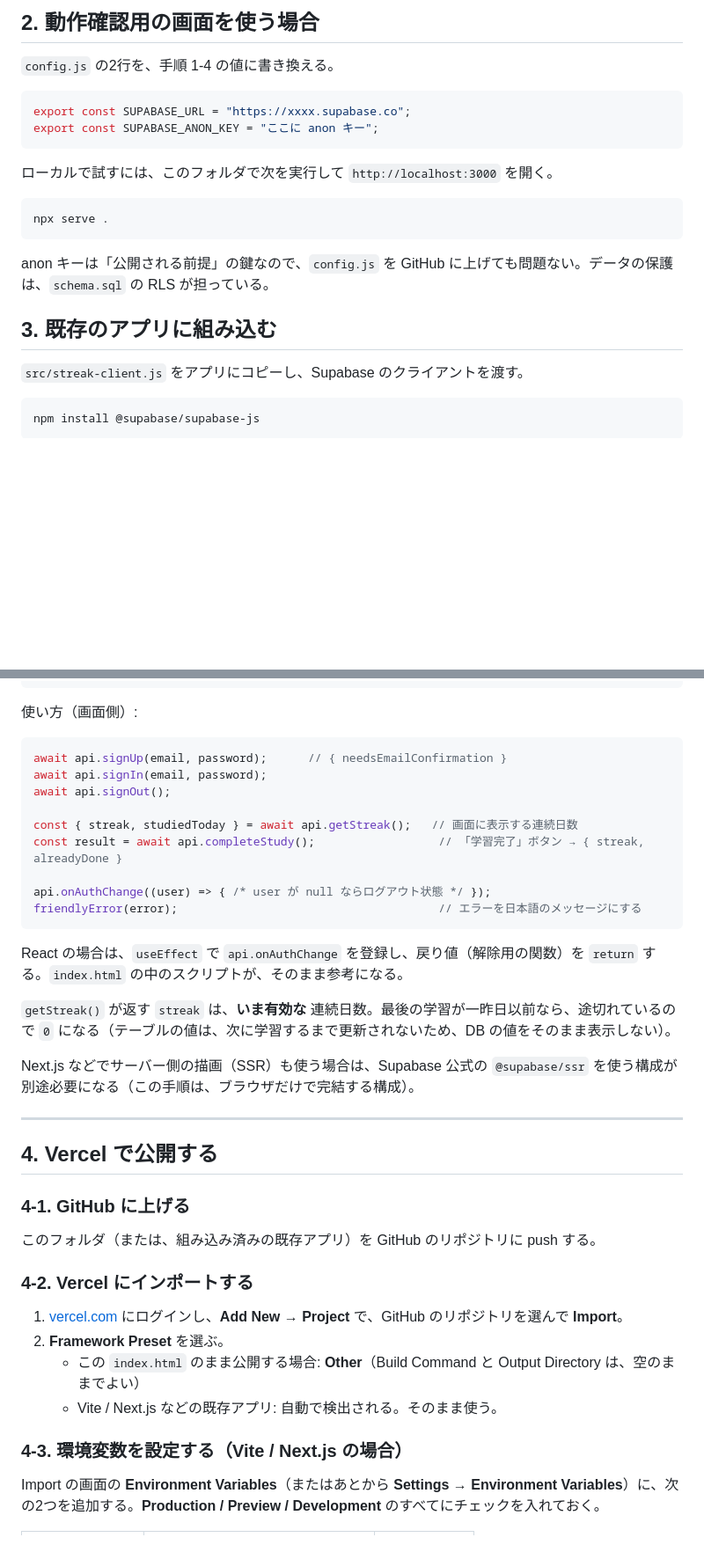
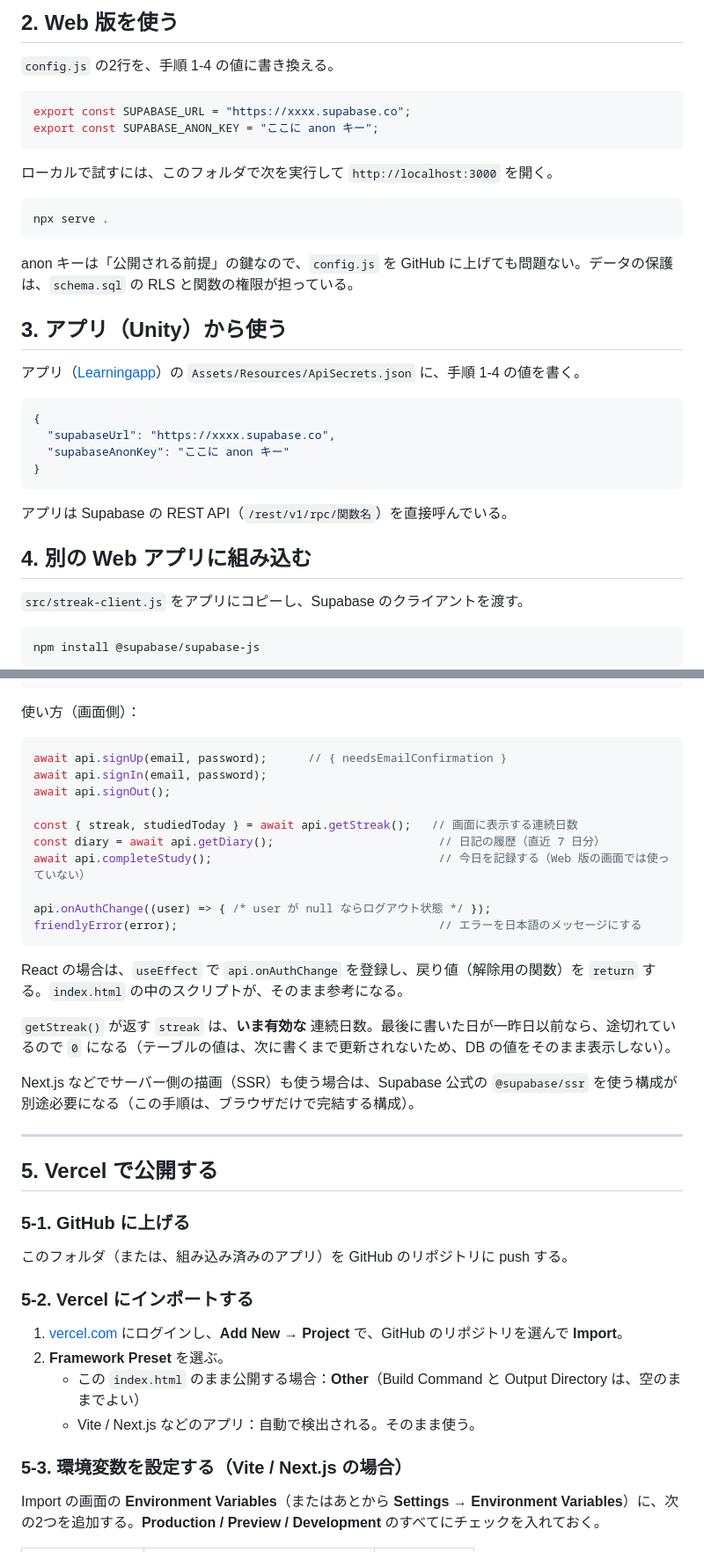
Before and after one commit to haru452/database_learnApp, a Markdown page: README.md, 2 parts joined by grey strips. Shown at 88% size. GitHub-like rendering; blank space fills up the shorter version.

````diff
--- a/README.md
+++ b/README.md
@@ -40,5 +58,5 @@
 
-## 2. 動作確認用の画面を使う場合
+## 2. Web 版を使う
 
 `config.js` の2行を、手順 1-4 の値に書き換える。
 
@@ -53,9 +71,22 @@ export const SUPABASE_ANON_KEY = "ここに anon キー";
 npx serve .
 ```
 
-anon キーは「公開される前提」の鍵なので、`config.js` を GitHub に上げても問題ない。データの保護は、`schema.sql` の RLS が担っている。
+anon キーは「公開される前提」の鍵なので、`config.js` を GitHub に上げても問題ない。データの保護は、`schema.sql` の RLS と関数の権限が担っている。
 
-## 3. 既存のアプリに組み込む
+## 3. アプリ（Unity）から使う
+
+アプリ（[Learningapp](https://github.com/haru452/Learningapp)）の `Assets/Resources/ApiSecrets.json` に、手順 1-4 の値を書く。
+
+```json
+{
+  "supabaseUrl": "https://xxxx.supabase.co",
+  "supabaseAnonKey": "ここに anon キー"
+}
+```
+
+アプリは Supabase の REST API（`/rest/v1/rpc/関数名`）を直接呼んでいる。
+
+## 4. 別の Web アプリに組み込む
 
 `src/streak-client.js` をアプリにコピーし、Supabase のクライアントを渡す。
 
@@ -76,7 +107,7 @@ const supabase = createClient(
 export const api = createStreakApi(supabase);
 ```
 
-使い方（画面側）:
+使い方（画面側）：
 
 ```js
 await api.signUp(email, password);      // { needsEmailConfirmation }
@@ -84,7 +115,8 @@ await api.signIn(email, password);
 await api.signOut();
 
 const { streak, studiedToday } = await api.getStreak();   // 画面に表示する連続日数
-const result = await api.completeStudy();                  // 「学習完了」ボタン → { streak, alreadyDone }
+const diary = await api.getDiary();                        // 日記の履歴（直近 7 日分）
+await api.completeStudy();                                 // 今日を記録する（Web 版の画面では使っていない）
 
 api.onAuthChange((user) => { /* user が null ならログアウト状態 */ });
 friendlyError(error);                                      // エラーを日本語のメッセージにする
@@ -92,26 +124,26 @@ friendlyError(error);                                      // エラーを日本
 
 React の場合は、`useEffect` で `api.onAuthChange` を登録し、戻り値（解除用の関数）を `return` する。`index.html` の中のスクリプトが、そのまま参考になる。
 
-`getStreak()` が返す `streak` は、**いま有効な** 連続日数。最後の学習が一昨日以前なら、途切れているので `0` になる（テーブルの値は、次に学習するまで更新されないため、DB の値をそのまま表示しない）。
+`getStreak()` が返す `streak` は、**いま有効な** 連続日数。最後に書いた日が一昨日以前なら、途切れているので `0` になる（テーブルの値は、次に書くまで更新されないため、DB の値をそのまま表示しない）。
 
 Next.js などでサーバー側の描画（SSR）も使う場合は、Supabase 公式の `@supabase/ssr` を使う構成が別途必要になる（この手順は、ブラウザだけで完結する構成）。
 
 ---
 
-## 4. Vercel で公開する
+## 5. Vercel で公開する
 
-### 4-1. GitHub に上げる
+### 5-1. GitHub に上げる
 
-このフォルダ（または、組み込み済みの既存アプリ）を GitHub のリポジトリに push する。
+このフォルダ（または、組み込み済みのアプリ）を GitHub のリポジトリに push する。
 
-### 4-2. Vercel にインポートする
+### 5-2. Vercel にインポートする
 
 1. [vercel.com](https://vercel.com) にログインし、**Add New → Project** で、GitHub のリポジトリを選んで **Import**。
 2. **Framework Preset** を選ぶ。
-   - この `index.html` のまま公開する場合: **Other**（Build Command と Output Directory は、空のままでよい）
-   - Vite / Next.js などの既存アプリ: 自動で検出される。そのまま使う。
+   - この `index.html` のまま公開する場合：**Other**（Build Command と Output Directory は、空のままでよい）
+   - Vite / Next.js などのアプリ：自動で検出される。そのまま使う。
 
-### 4-3. 環境変数を設定する（Vite / Next.js の場合）
+### 5-3. 環境変数を設定する（Vite / Next.js の場合）
 
 Import の画面の **Environment Variables**（またはあとから **Settings → Environment Variables**）に、次の2つを追加する。**Production / Preview / Development** のすべてにチェックを入れておく。
 
````
Also changed, not shown: other parts of README.md (+55 -33 lines).
